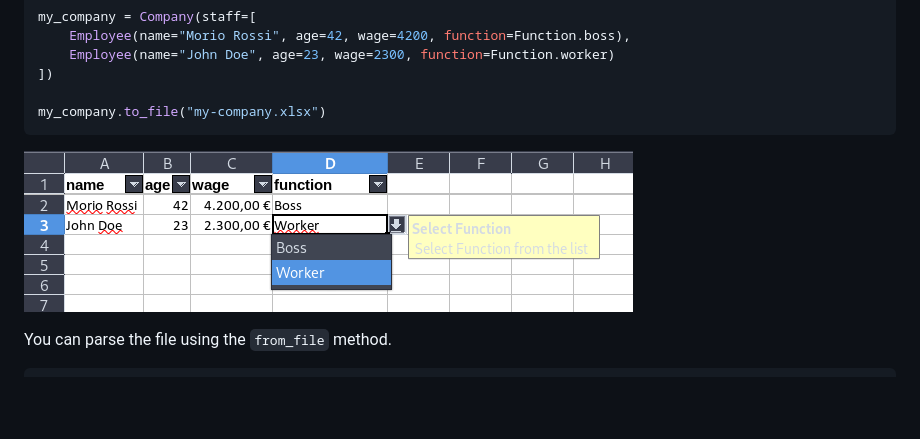
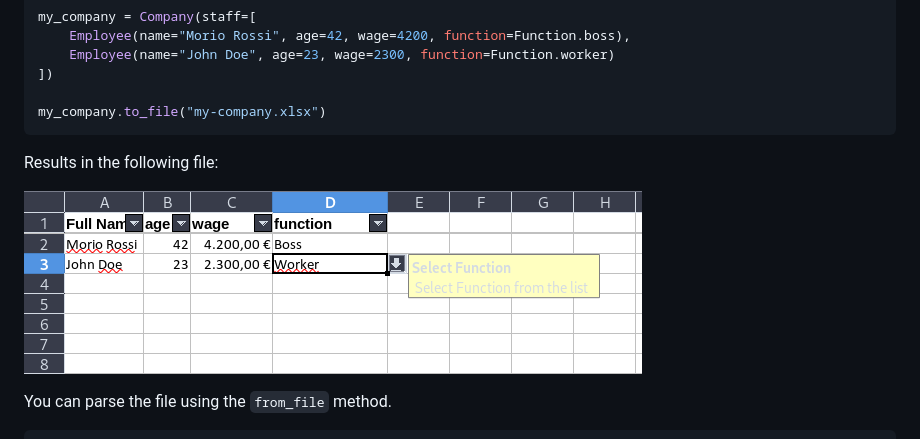
Before and after one commit to 72nd/pydantic-xlsx, a Markdown page: README.md, the part around the change. GitHub-like rendering; pictures changed too: misc/example.png; blank space fills up the shorter version.

Commit message:
example image updated

````diff
--- a/README.md
+++ b/README.md
@@ -51,6 +51,8 @@ my_company = Company(staff=[
 
 my_company.to_file("my-company.xlsx")
 ```
+
+Results in the following file:
 
 ![Resulting Xlsx File](misc/example.png)
 
````
